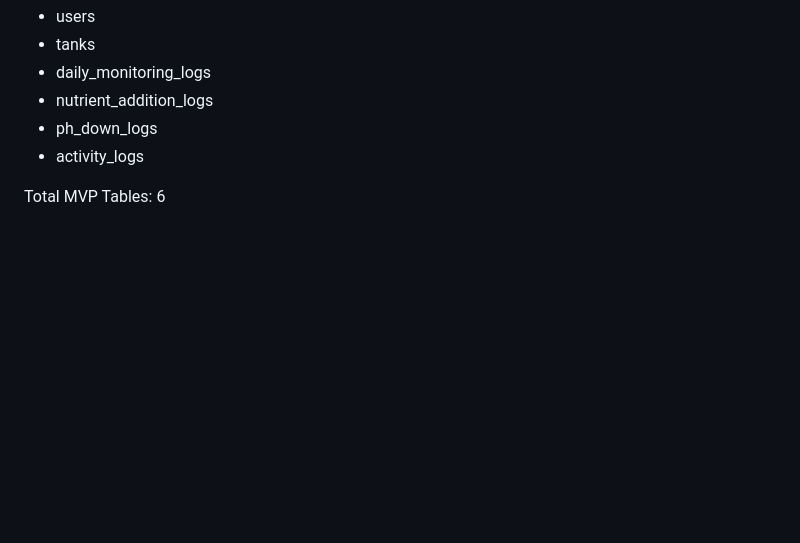
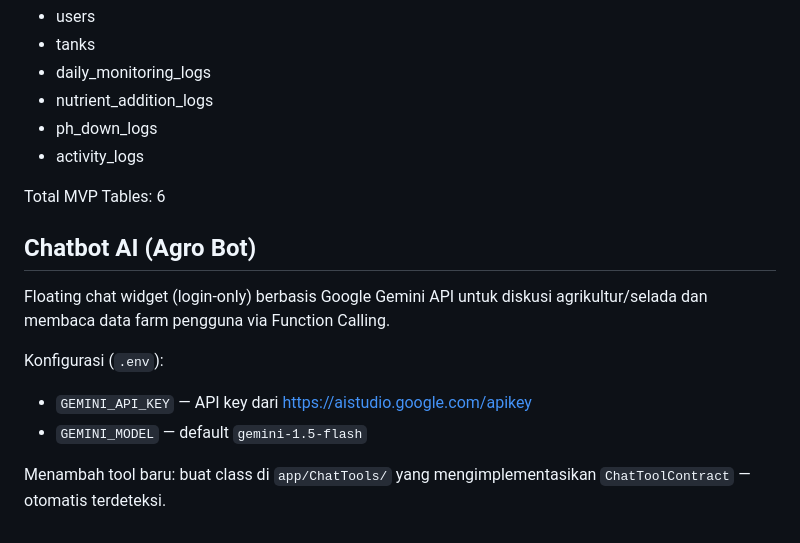
Before and after one commit to Ahmadhasanali/hydroponics-api, a Markdown page: README.md, the part around the change. Rendered like a GitHub page; blank space fills up the shorter version.

Commit message:
docs: document Agro Bot chatbot configuration

```diff
--- a/README.md
+++ b/README.md
@@ -365,3 +365,13 @@ Output:
 - activity_logs
 
 Total MVP Tables: 6
+
+## Chatbot AI (Agro Bot)
+
+Floating chat widget (login-only) berbasis Google Gemini API untuk diskusi agrikultur/selada dan membaca data farm pengguna via Function Calling.
+
+Konfigurasi (`.env`):
+- `GEMINI_API_KEY` — API key dari https://aistudio.google.com/apikey
+- `GEMINI_MODEL` — default `gemini-1.5-flash`
+
+Menambah tool baru: buat class di `app/ChatTools/` yang mengimplementasikan `ChatToolContract` — otomatis terdeteksi.
```
